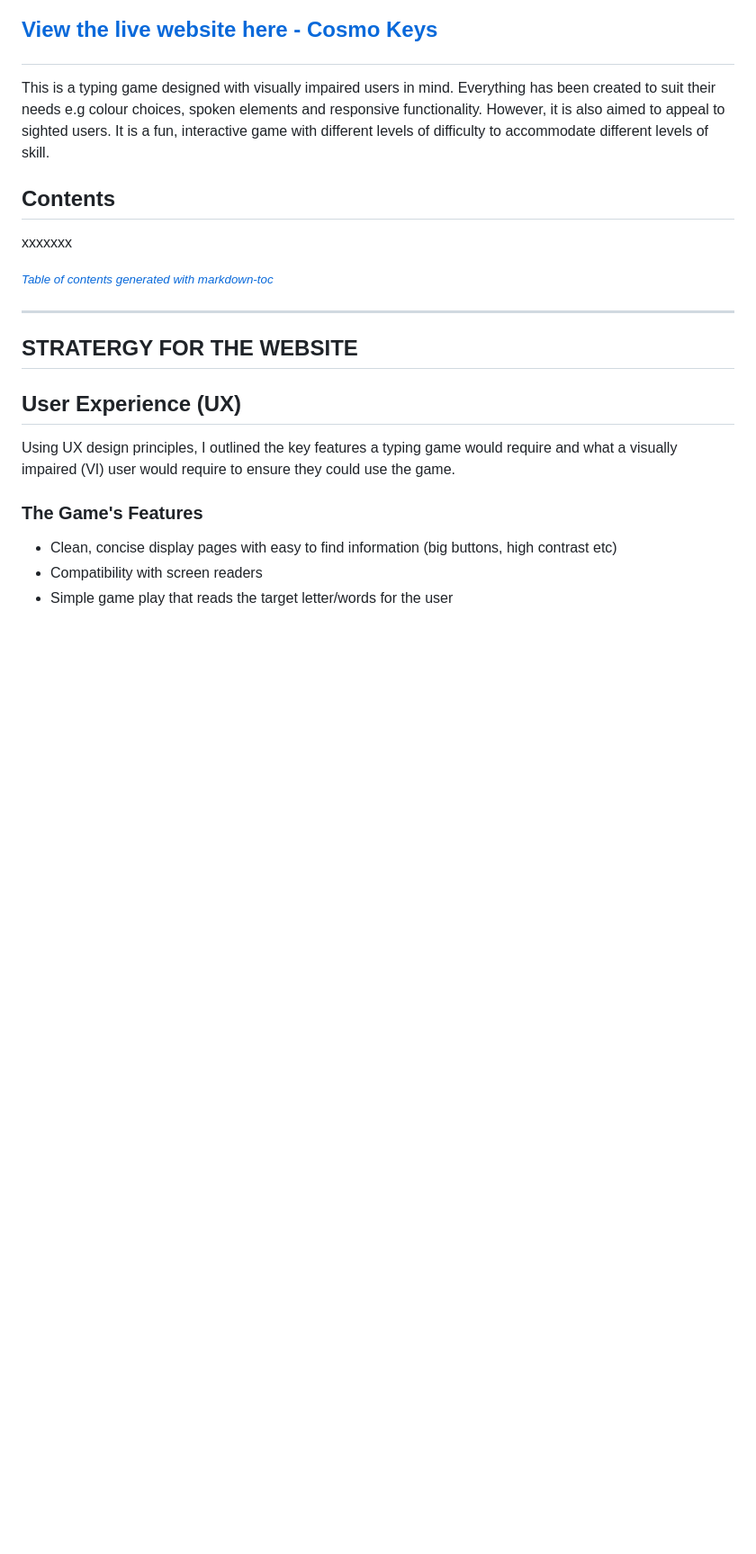
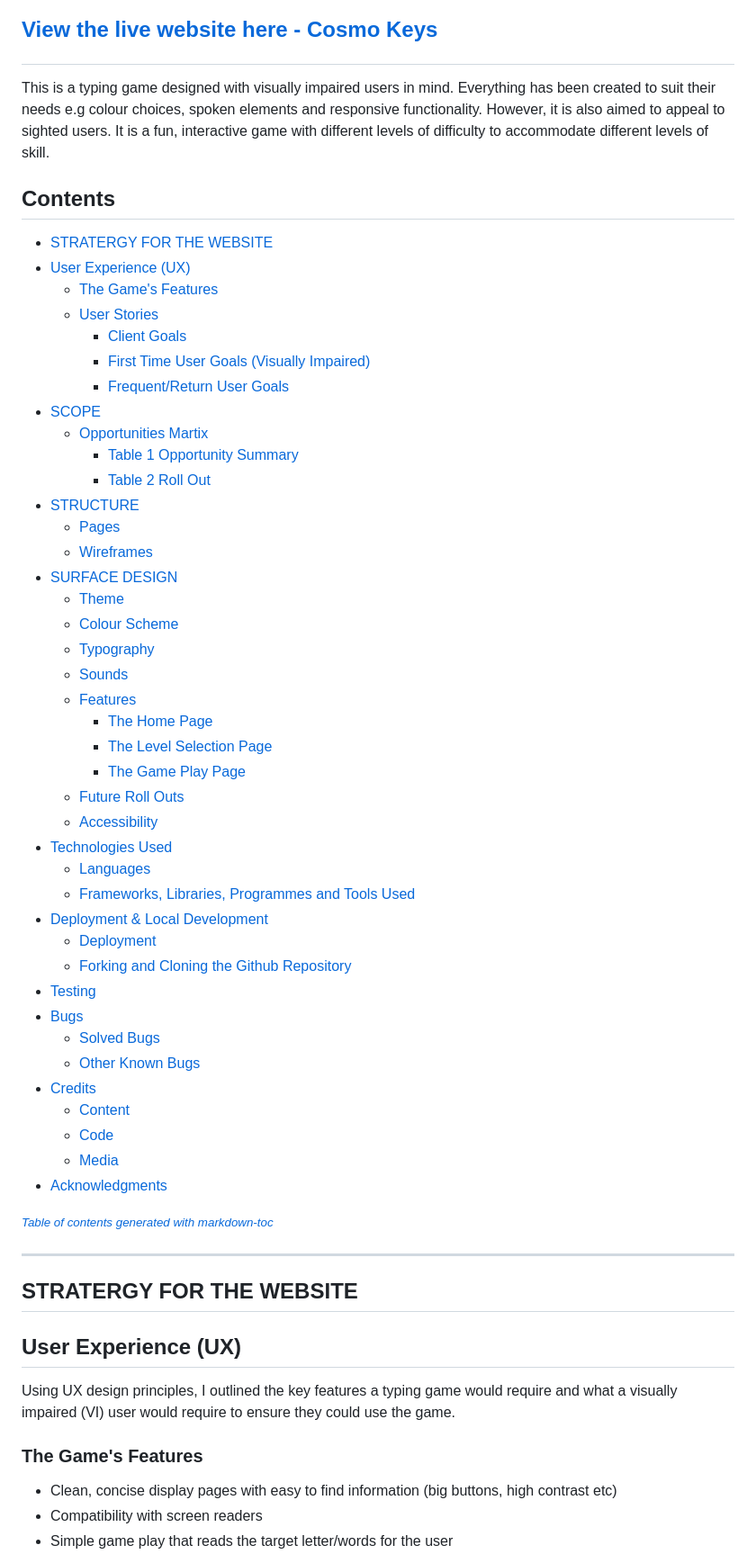
Before and after one commit to kosamad/Cosmo-Keys, a Markdown page: README.md, the part around the change printed below. Shown: that part at 90% size. GitHub-like rendering; blank space fills up the shorter version.

Commit message:
DOCS: Credit section

```diff
--- a/README.md
+++ b/README.md
@@ -12,7 +12,46 @@ This is a typing game designed with visually impaired users in mind. Everything
 
 <h2>Contents</h2>
 
-xxxxxxx
+- [STRATERGY FOR THE WEBSITE](#stratergy-for-the-website)
+- [User Experience (UX)](#user-experience--ux-)
+  * [The Game's Features](#the-game-s-features)
+  * [User Stories](#user-stories)
+    + [Client Goals](#client-goals)
+    + [First Time User Goals (Visually Impaired)](#first-time-user-goals--visually-impaired-)
+    + [Frequent/Return User Goals](#frequent-return-user-goals)
+- [SCOPE](#scope)
+  * [Opportunities Martix](#opportunities-martix)
+    + [Table 1 Opportunity Summary](#table-1-opportunity-summary)
+    + [Table 2 Roll Out](#table-2-roll-out)
+- [STRUCTURE](#structure)
+  * [Pages](#pages)
+  * [Wireframes](#wireframes)
+- [SURFACE DESIGN](#surface-design)
+  * [Theme](#theme)
+  * [Colour Scheme](#colour-scheme)
+  * [Typography](#typography)
+  * [Sounds](#sounds)
+  * [Features](#features)
+    + [The Home Page](#the-home-page)
+    + [The Level Selection Page](#the-level-selection-page)
+    + [The Game Play Page](#the-game-play-page)
+  * [Future Roll Outs](#future-roll-outs)
+  * [Accessibility](#accessibility)
+- [Technologies Used](#technologies-used)
+  * [Languages](#languages)
+  * [Frameworks, Libraries, Programmes and Tools Used](#frameworks--libraries--programmes-and-tools-used)
+- [Deployment & Local Development](#deployment---local-development)
+  * [Deployment](#deployment)
+  * [Forking and Cloning the Github Repository](#forking-and-cloning-the-github-repository)
+- [Testing](#testing)
+- [Bugs](#bugs)
+  * [Solved Bugs](#solved-bugs)
+  * [Other Known Bugs](#other-known-bugs)
+- [Credits](#credits)
+  * [Content](#content)
+  * [Code](#code)
+  * [Media](#media)
+- [Acknowledgments](#acknowledgments)
 
 <small><i><a href='http://ecotrust-canada.github.io/markdown-toc/'>Table of contents generated with markdown-toc</a></i></small>
 
```
Also changed, not shown: other parts of README.md (+31 -5 lines).
